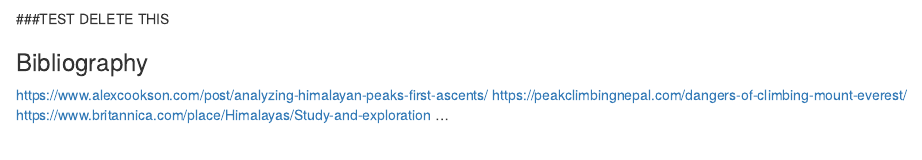
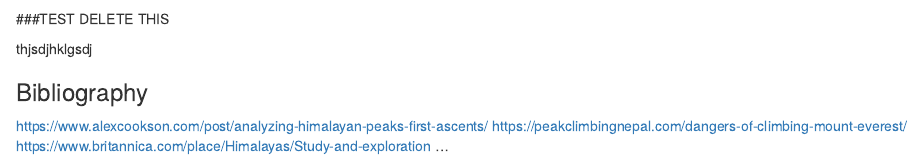
Before and after one commit to blueal/STAT-311-Group-Project, an R Markdown document (Himalayan Climbing Expeditions.Rmd): the page in a window 1100 px wide, from 2470 px down. Rendered offline with R 4.5, knitr and Pandoc, with nearby package versions; drawn as R Markdown's standard HTML page in place of the format the file asks for; some code elsewhere in the file could not run offline.

Commit message:
Update Himalayan Climbing Expeditions.Rmd
Test Test

```diff
--- a/Himalayan Climbing Expeditions.Rmd
+++ b/Himalayan Climbing Expeditions.Rmd
@@ -141,6 +141,8 @@
 
 ###TEST DELETE THIS
 
+thjsdjhklgsdj
+
 ### Bibliography
 https://www.alexcookson.com/post/analyzing-himalayan-peaks-first-ascents/
 https://peakclimbingnepal.com/dangers-of-climbing-mount-everest/
```
